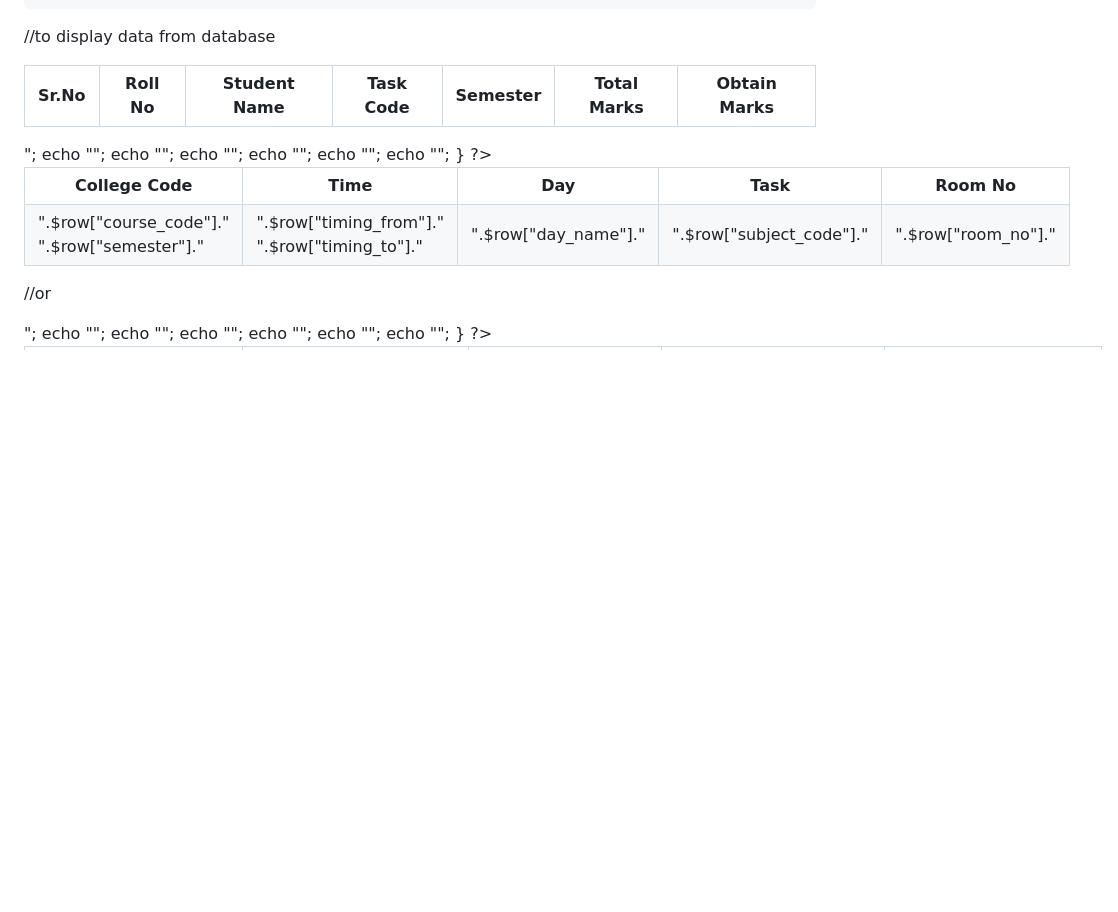
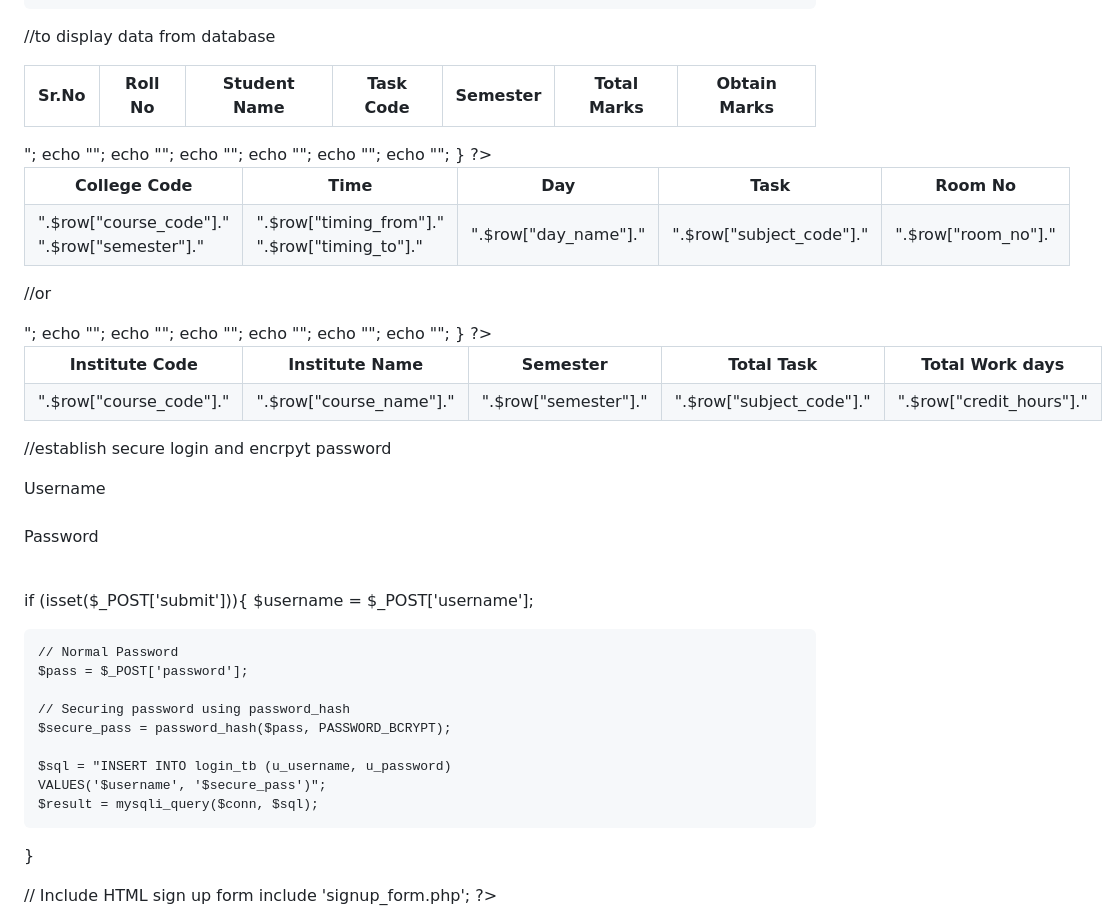
Before and after one commit to peterjoao82/MIS_System, a Markdown page: documentation.md, the part around the change. GitHub-like rendering; blank space fills up the shorter version.

```diff
--- a/documentation.md
+++ b/documentation.md
@@ -207,3 +207,48 @@ echo "Connected successfully";
 										}
 									?>
 								</table>
+
+
+
+//establish secure login and encrpyt password
+<?php
+$db_host = "localhost";
+$db_name = "secure_pass";
+$db_pass = "";
+$db_user = "root";
+
+$conn = mysqli_connect($db_host, $db_user, $db_pass, $db_name);
+
+if (!$conn){
+	die ('Failed to connect with server');
+}
+?>
+<form action="index.php" method="POST">
+<label for="username">Username</label>
+<input type="text" name="username" required><br><br>
+
+<label for="password">Password</label>
+<input type="password" name="password" required><br><br>
+<input type="submit" name="submit" value="submit">
+</form>
+<?php
+//Include database connection file
+include 'dbconn.php';
+
+if (isset($_POST['submit'])){
+	$username = $_POST['username'];
+
+	// Normal Password
+	$pass = $_POST['password'];
+
+	// Securing password using password_hash
+	$secure_pass = password_hash($pass, PASSWORD_BCRYPT);
+
+	$sql = "INSERT INTO login_tb (u_username, u_password)
+	VALUES('$username', '$secure_pass')";
+	$result = mysqli_query($conn, $sql);
+}
+
+// Include HTML sign up form
+include 'signup_form.php';
+?>
```
